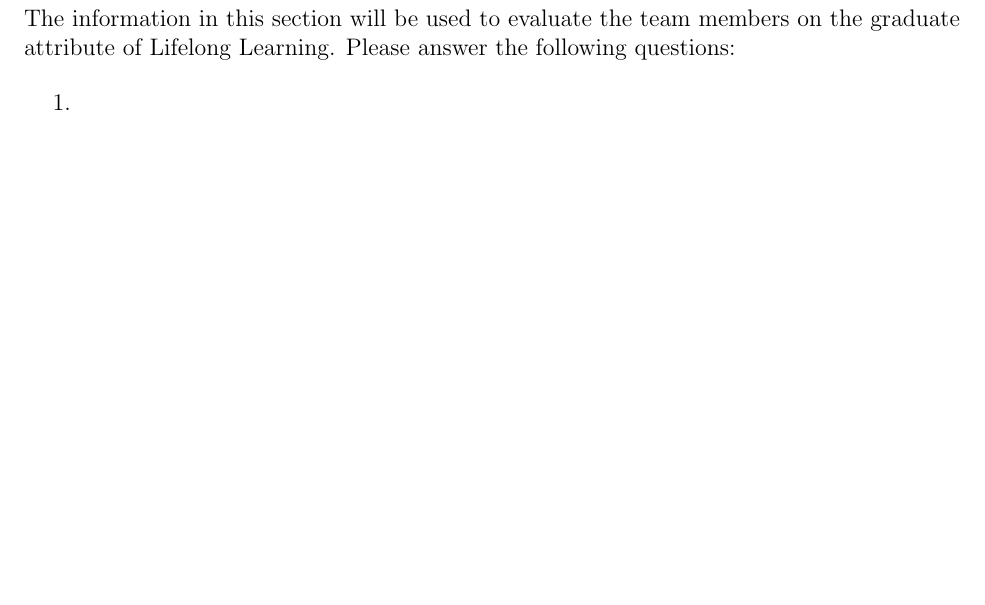
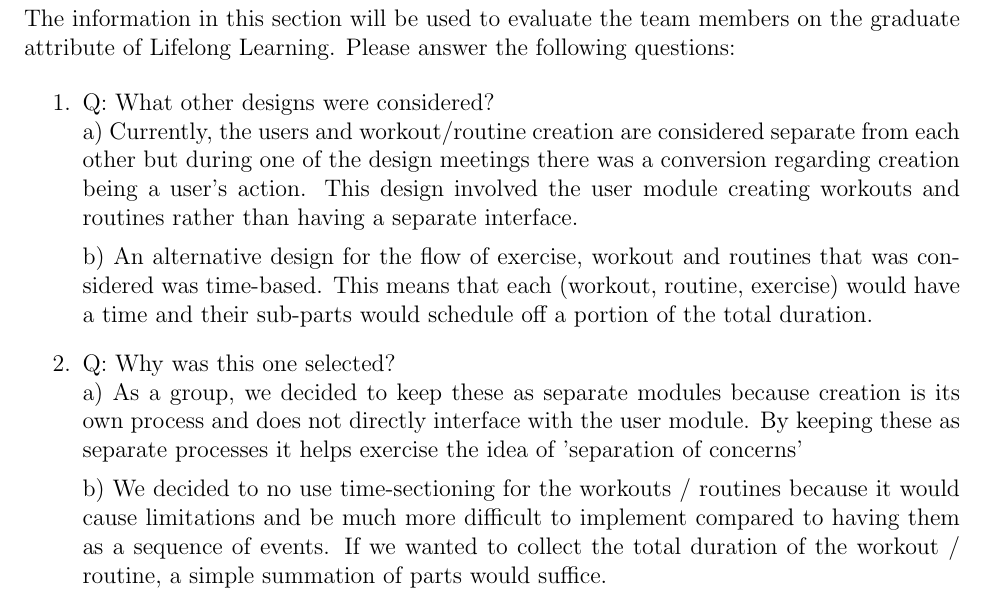
Before and after one commit to dimitritsampiras/olympian-mobile-app, a LaTeX document (docs/Design/MG/MG.tex): part of page 17 of 17, cut so that both start at the same text, the shorter picture padded with empty space. Compiled offline with pdfLaTeX.

Commit message:
reflection appendix (#132)
* reflection appendix

* Grammar fix

Co-authored-by: Bassel <basselrezkalla@gmail.com>

```diff
--- a/docs/Design/MG/MG.tex
+++ b/docs/Design/MG/MG.tex
@@ -514,8 +514,14 @@ The information in this section will be used to evaluate the team members on the
 graduate attribute of Lifelong Learning.  Please answer the following questions:
 
 \begin{enumerate}
-  \item
-  \item
+  \item Q: What other designs were considered? \\
+  a) Currently, the users and workout/routine creation are considered separate from each other but during one of the design meetings there was a conversion regarding creation being a user's action. This design involved the user module creating workouts and routines rather than having a separate interface.
+
+  b) An alternative design for the flow of exercise, workout and routines that was considered was time-based. This means that each (workout, routine, exercise) would have a time and their sub-parts would schedule off a portion of the total duration.
+  \item Q: Why was this one selected? \\
+  a) As a group, we decided to keep these as separate modules because creation is its own process and does not directly interface with the user module. By keeping these as separate processes it helps exercise the idea of 'separation of concerns'
+
+  b) We decided to no use time-sectioning for the workouts / routines because it would cause limitations and be much more difficult to implement compared to having them as a sequence of events. If we wanted to collect the total duration of the workout / routine, a simple summation of parts would suffice.
 \end{enumerate}
 
 \end{document}
```
